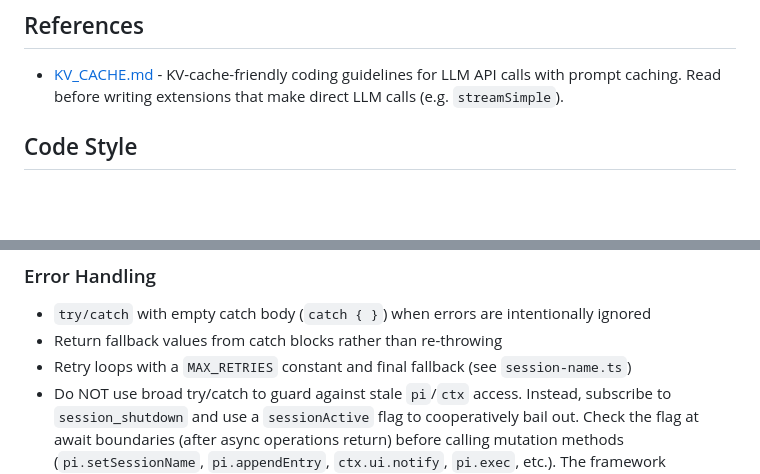
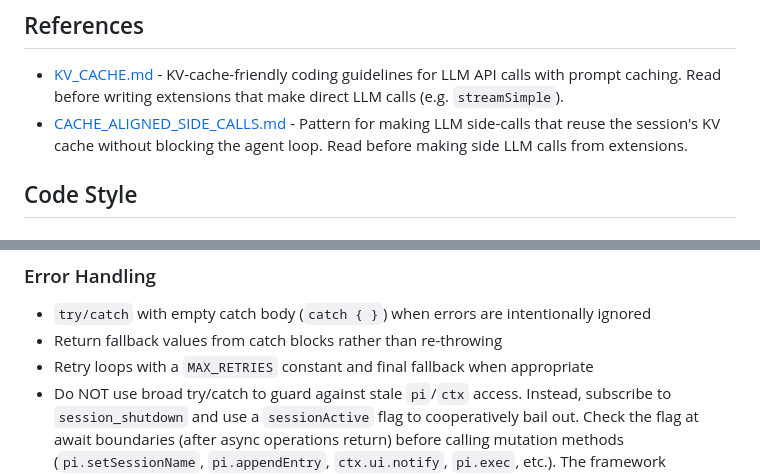
Before and after one commit to Xuyuanp/mypi, a Markdown page: AGENTS.md, 2 parts joined by grey strips. Drawn GitHub-style; blank space fills up the shorter version.

```diff
--- a/AGENTS.md
+++ b/AGENTS.md
@@ -15,6 +15,7 @@
 ## References
 
 - [KV_CACHE.md](./docs/KV_CACHE.md) - KV-cache-friendly coding guidelines for LLM API calls with prompt caching. Read before writing extensions that make direct LLM calls (e.g. `streamSimple`).
+- [CACHE_ALIGNED_SIDE_CALLS.md](./docs/CACHE_ALIGNED_SIDE_CALLS.md) - Pattern for making LLM side-calls that reuse the session's KV cache without blocking the agent loop. Read before making side LLM calls from extensions.
 
 ## Code Style
 
@@ -57,7 +58,7 @@
 
 - `try/catch` with empty catch body (`catch { }`) when errors are intentionally ignored
 - Return fallback values from catch blocks rather than re-throwing
-- Retry loops with a `MAX_RETRIES` constant and final fallback (see `session-name.ts`)
+- Retry loops with a `MAX_RETRIES` constant and final fallback when appropriate
 - Do NOT use broad try/catch to guard against stale `pi`/`ctx` access. Instead, subscribe to `session_shutdown` and use a `sessionActive` flag to cooperatively bail out. Check the flag at await boundaries (after async operations return) before calling mutation methods (`pi.setSessionName`, `pi.appendEntry`, `ctx.ui.notify`, `pi.exec`, etc.). The framework guarantees `session_shutdown` fires and is awaited before runtime invalidation.
 - When an async event handler accesses shared resources across await boundaries, look for the resource's lifecycle event first (e.g. `session_shutdown`), not error-based detection. Flags communicate intent; try/catch hides bugs.
 
```
Also changed, not shown: docs/CACHE_ALIGNED_SIDE_CALLS.md (added, +129 -0 lines).
